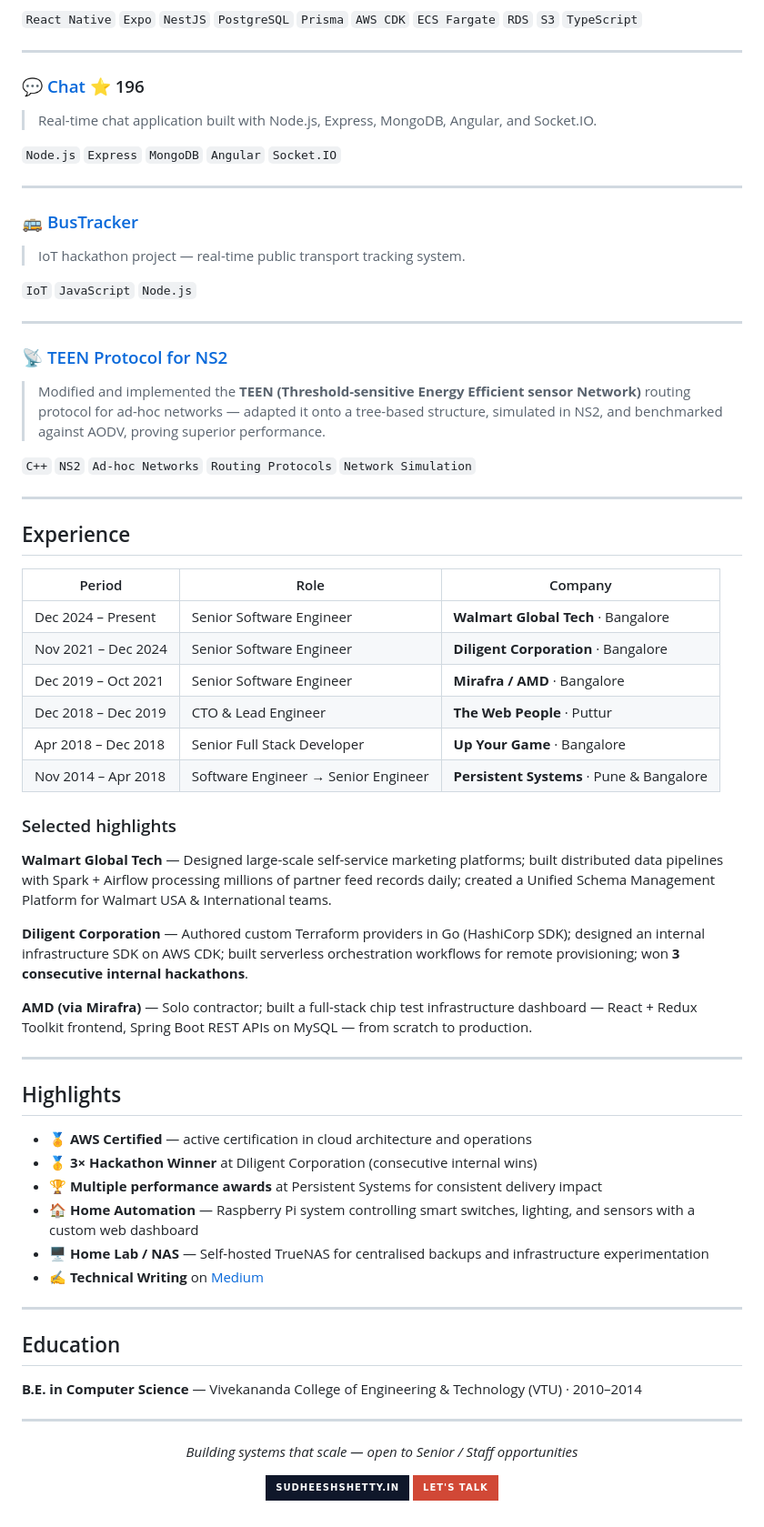
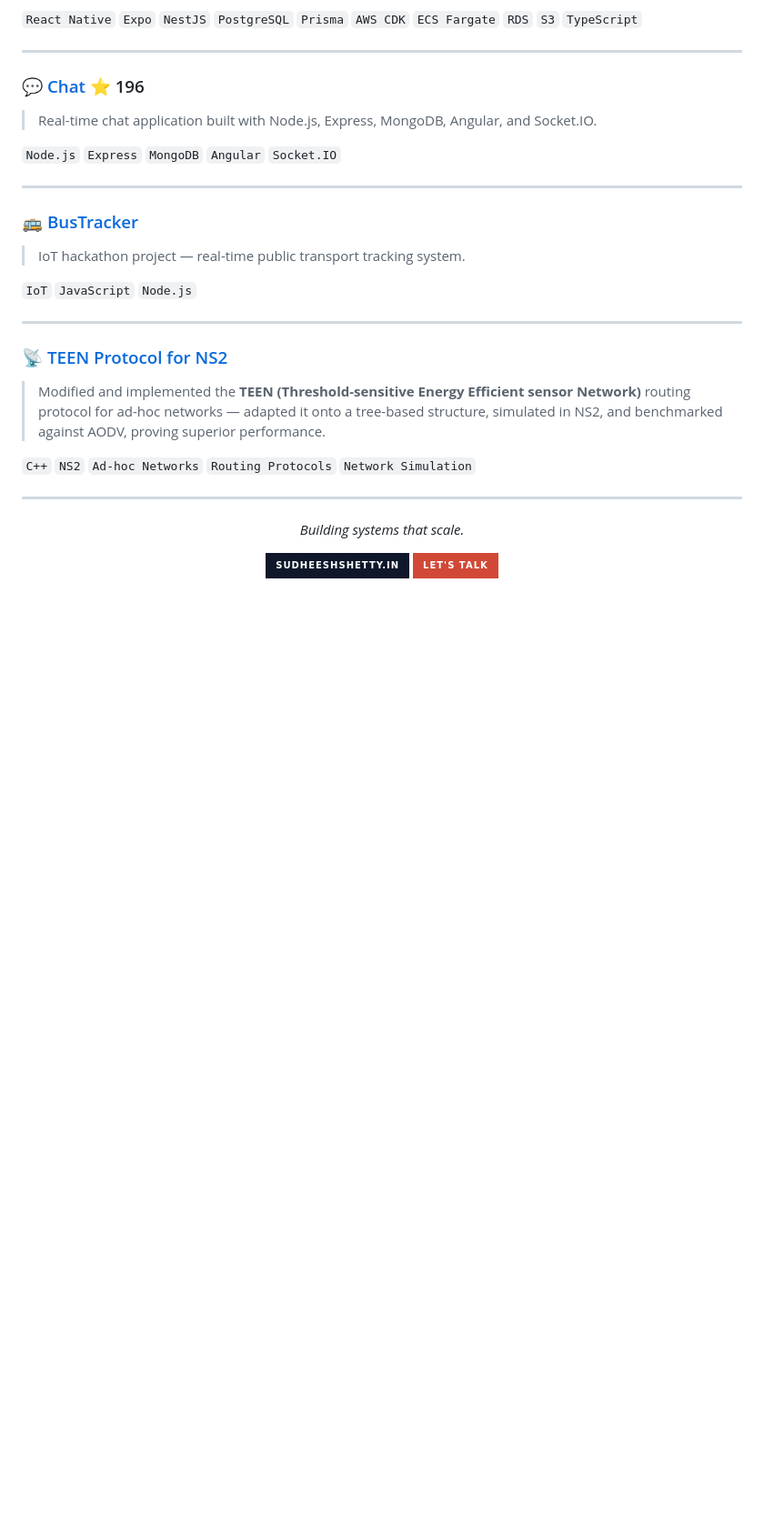
Before and after one commit to sudheeshshetty/sudheeshshetty, a Markdown page: README.md, the part around one of its changes. Shown at 91% size. Rendered like a GitHub page; badges without logos; blank space fills up the shorter version.

Commit message:
Refined things

```diff
--- a/README.md
+++ b/README.md
@@ -116,47 +118,9 @@ I design and deliver scalable **full-stack and cloud-native systems** — from R
 
 ---
 
-## Experience
-
-| Period | Role | Company |
-|---|---|---|
-| Dec 2024 – Present | Senior Software Engineer | **Walmart Global Tech** · Bangalore |
-| Nov 2021 – Dec 2024 | Senior Software Engineer | **Diligent Corporation** · Bangalore |
-| Dec 2019 – Oct 2021 | Senior Software Engineer | **Mirafra / AMD** · Bangalore |
-| Dec 2018 – Dec 2019 | CTO & Lead Engineer | **The Web People** · Puttur |
-| Apr 2018 – Dec 2018 | Senior Full Stack Developer | **Up Your Game** · Bangalore |
-| Nov 2014 – Apr 2018 | Software Engineer → Senior Engineer | **Persistent Systems** · Pune & Bangalore |
-
-### Selected highlights
-
-**Walmart Global Tech** — Designed large-scale self-service marketing platforms; built distributed data pipelines with Spark + Airflow processing millions of partner feed records daily; created a Unified Schema Management Platform for Walmart USA & International teams.
-
-**Diligent Corporation** — Authored custom Terraform providers in Go (HashiCorp SDK); designed an internal infrastructure SDK on AWS CDK; built serverless orchestration workflows for remote provisioning; won **3 consecutive internal hackathons**.
-
-**AMD (via Mirafra)** — Solo contractor; built a full-stack chip test infrastructure dashboard — React + Redux Toolkit frontend, Spring Boot REST APIs on MySQL — from scratch to production.
-
----
-
-## Highlights
-
-- 🏅 **AWS Certified** — active certification in cloud architecture and operations
-- 🥇 **3× Hackathon Winner** at Diligent Corporation (consecutive internal wins)
-- 🏆 **Multiple performance awards** at Persistent Systems for consistent delivery impact
-- 🏠 **Home Automation** — Raspberry Pi system controlling smart switches, lighting, and sensors with a custom web dashboard
-- 🖥️ **Home Lab / NAS** — Self-hosted TrueNAS for centralised backups and infrastructure experimentation
-- ✍️ **Technical Writing** on [Medium](https://medium.com/@sudheeshshetty)
-
----
-
-## Education
-
-**B.E. in Computer Science** — Vivekananda College of Engineering & Technology (VTU) · 2010–2014
-
----
-
 <div align="center">
 
-*Building systems that scale — open to Senior / Staff opportunities*
+*Building systems that scale.*
 
 [![Website](https://img.shields.io/badge/-sudheeshshetty.in-0f172a?style=for-the-badge)](https://sudheeshshetty.in)
 [![Email](https://img.shields.io/badge/-Let's%20talk-D14836?style=for-the-badge&logo=gmail&logoColor=white)](mailto:sudheeshshetty@gmail.com)
```
Also changed, not shown: other parts of README.md (+7 -5 lines).
